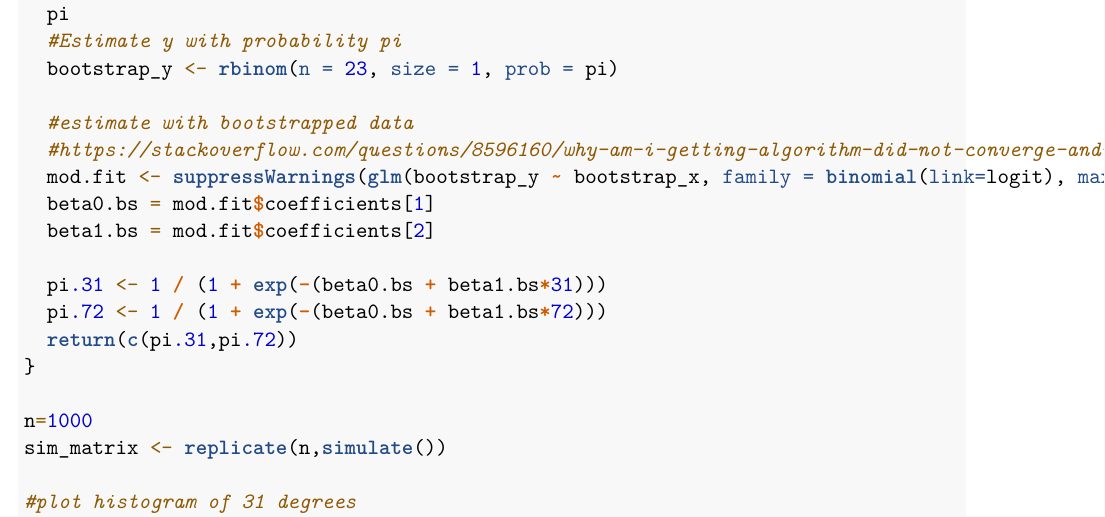
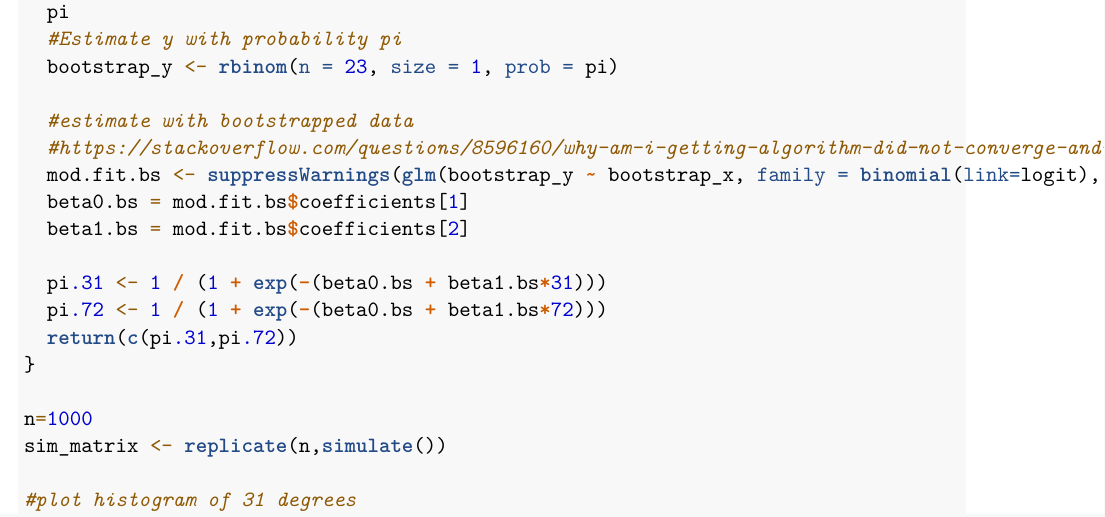
Before and after one commit to superli3/w271_lab1, an R Markdown document (w271_Lab1_main.Rmd): part of page 14 of 21, cut so that both start at the same text. Rendered offline with R 4.5, knitr and Pandoc, then LaTeX, with nearby package versions; some code elsewhere in the file could not run offline.

Commit message:
additional Jeff changes

```diff
--- a/w271_Lab1_main.Rmd
+++ b/w271_Lab1_main.Rmd
@@ -346,9 +346,9 @@ simulate <- function(){
 
   #estimate with bootstrapped data
   #https://stackoverflow.com/questions/8596160/why-am-i-getting-algorithm-did-not-converge-and-fitted-prob-numerically-0-or
-  mod.fit <- suppressWarnings(glm(bootstrap_y ~ bootstrap_x, family = binomial(link=logit), maxit = 100))
-  beta0.bs = mod.fit$coefficients[1]
-  beta1.bs = mod.fit$coefficients[2]
+  mod.fit.bs <- suppressWarnings(glm(bootstrap_y ~ bootstrap_x, family = binomial(link=logit), maxit = 100))
+  beta0.bs = mod.fit.bs$coefficients[1]
+  beta1.bs = mod.fit.bs$coefficients[2]
 
   pi.31 <- 1 / (1 + exp(-(beta0.bs + beta1.bs*31)))
   pi.72 <- 1 / (1 + exp(-(beta0.bs + beta1.bs*72)))
```
